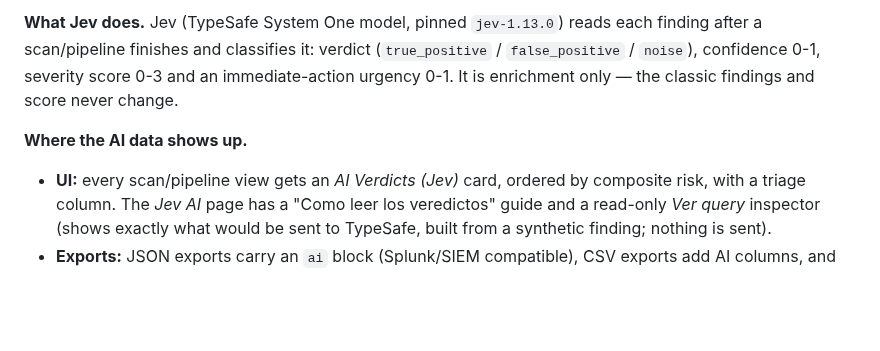
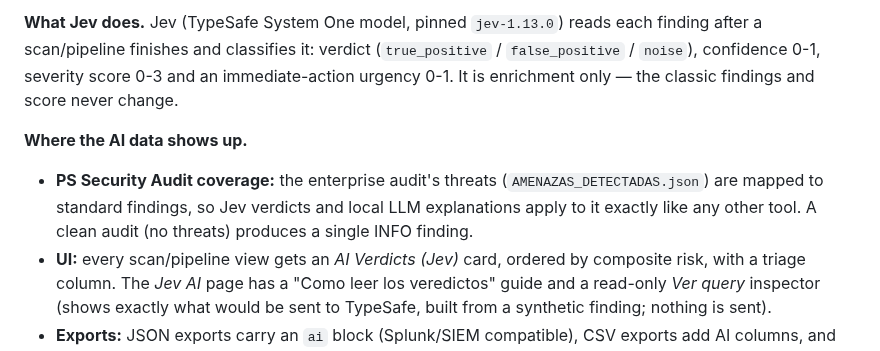
Before and after one commit to PoisonXploIT/sec-dashboard, a Markdown page: docs/USER-GUIDE.md, the part around the change. Drawn GitHub-style; blank space fills up the shorter version.

```diff
--- a/docs/USER-GUIDE.md
+++ b/docs/USER-GUIDE.md
@@ -291,6 +291,7 @@ Two independent layers on top of your scans, both optional, both fail-safe: if e
 **What Jev does.** Jev (TypeSafe System One model, pinned `jev-1.13.0`) reads each finding after a scan/pipeline finishes and classifies it: verdict (`true_positive` / `false_positive` / `noise`), confidence 0-1, severity score 0-3 and an immediate-action urgency 0-1. It is enrichment only — the classic findings and score never change.
 
 **Where the AI data shows up.**
+- **PS Security Audit coverage:** the enterprise audit's threats (`AMENAZAS_DETECTADAS.json`) are mapped to standard findings, so Jev verdicts and local LLM explanations apply to it exactly like any other tool. A clean audit (no threats) produces a single INFO finding.
 - **UI:** every scan/pipeline view gets an *AI Verdicts (Jev)* card, ordered by composite risk, with a triage column. The *Jev AI* page has a "Como leer los veredictos" guide and a read-only *Ver query* inspector (shows exactly what would be sent to TypeSafe, built from a synthetic finding; nothing is sent).
 - **Exports:** JSON exports carry an `ai` block (Splunk/SIEM compatible), CSV exports add AI columns, and PDF exports get an *AI Verdicts (Jev)* section with the verdict table, triage table and a static legend.
 - **Per-run selection (J6):** when you launch an individual tool (target picker) or a pipeline, an an *AI (optional, per run)* block appears with one checkbox per configured service — *Jev AI verdicts* and/or *Local LLM explanations (reference only)* — checked by default. Uncheck to run that scan/pipeline without it; the option applies to that run only, never to the global config.
```
Also changed, not shown: SEGUIMIENTO.md (+10 -0 lines).
